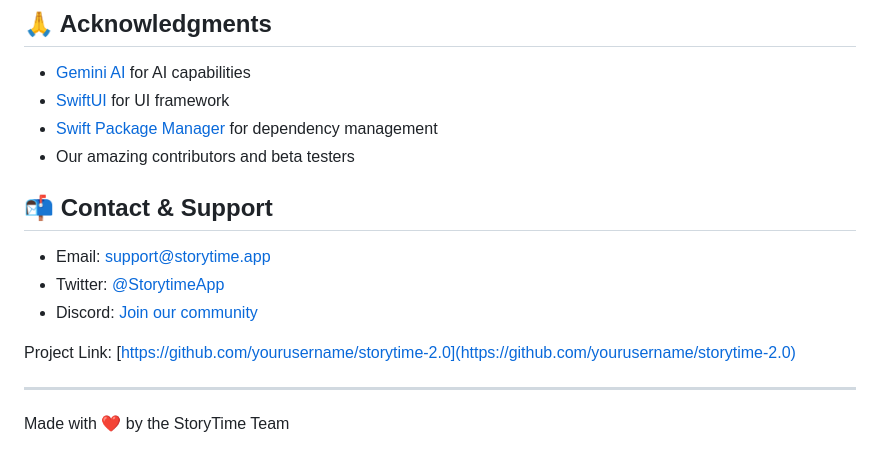
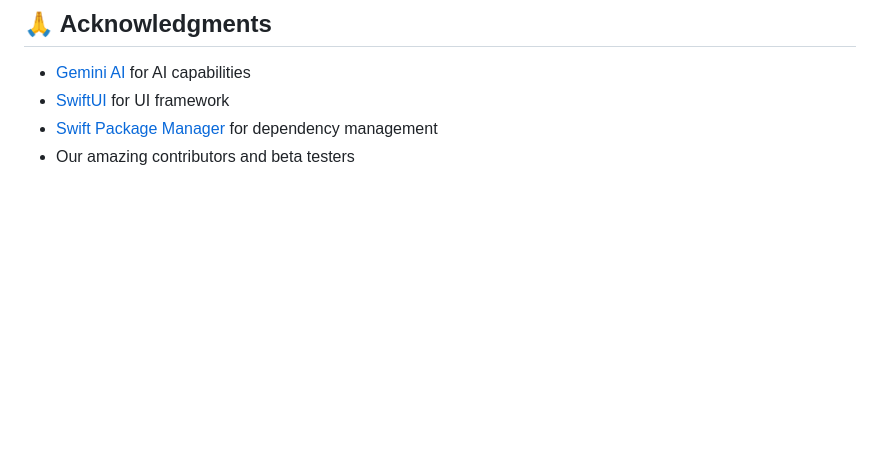
Before and after one commit to aryansk/StoryTime, a Markdown page: README.md, the part around the change. Drawn GitHub-style; blank space fills up the shorter version.

```diff
--- a/README.md
+++ b/README.md
@@ -358,15 +358,3 @@ This project is licensed under the MIT License - see the [LICENSE.md](LICENSE.md
 - [SwiftUI](https://developer.apple.com/xcode/swiftui/) for UI framework
 - [Swift Package Manager](https://swift.org/package-manager/) for dependency management
 - Our amazing contributors and beta testers
-
-## 📬 Contact & Support
-
-- Email: support@storytime.app
-- Twitter: [@StorytimeApp](https://twitter.com/StorytimeApp)
-- Discord: [Join our community](https://discord.gg/storytime)
-
-Project Link: [https://github.com/yourusername/storytime-2.0](https://github.com/yourusername/storytime-2.0)
-
----
-
-Made with ❤️ by the StoryTime Team
```
